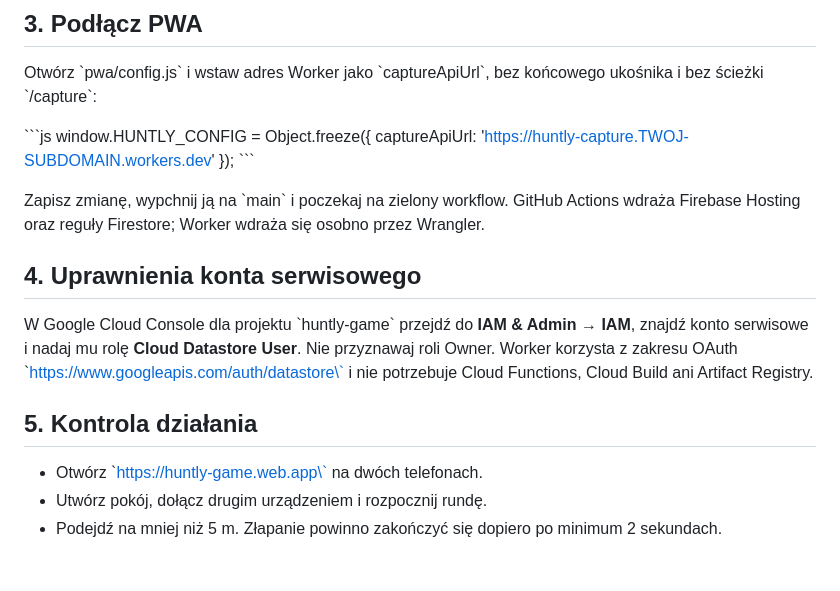
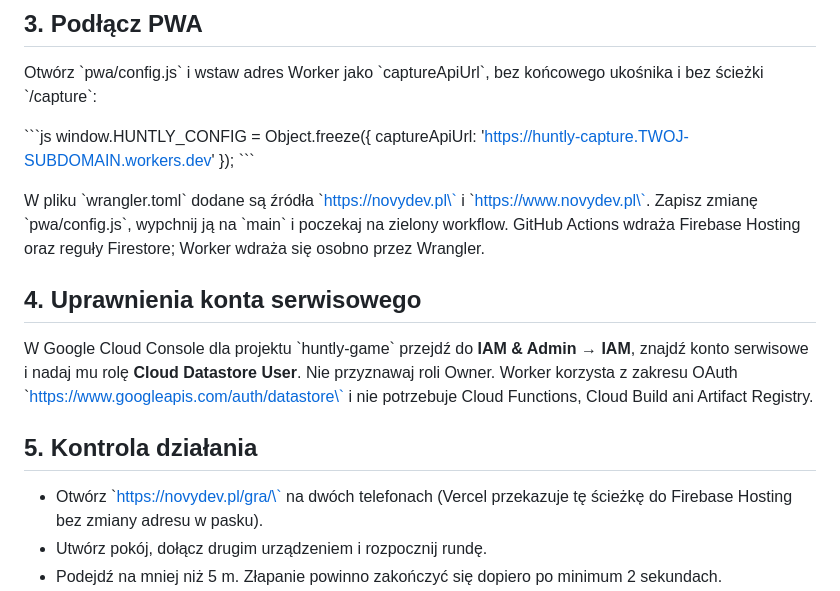
Before and after one commit to janczesko12/Huntly, a Markdown page: cloudflare/capture-worker/README.md, the part around the change. Rendered like a GitHub page; blank space fills up the shorter version.

Commit message:
Document custom domain testing at novydev.pl/gra

```diff
--- a/cloudflare/capture-worker/README.md
+++ b/cloudflare/capture-worker/README.md
@@ -38,7 +38,7 @@ window.HUNTLY_CONFIG = Object.freeze({
 });
 \`\`\`
 
-Zapisz zmianę, wypchnij ją na \`main\` i poczekaj na zielony workflow. GitHub Actions wdraża Firebase Hosting oraz reguły Firestore; Worker wdraża się osobno przez Wrangler.
+W pliku \`wrangler.toml\` dodane są źródła \`https://novydev.pl\` i \`https://www.novydev.pl\`. Zapisz zmianę \`pwa/config.js\`, wypchnij ją na \`main\` i poczekaj na zielony workflow. GitHub Actions wdraża Firebase Hosting oraz reguły Firestore; Worker wdraża się osobno przez Wrangler.
 
 ## 4. Uprawnienia konta serwisowego
 
@@ -46,7 +46,7 @@ W Google Cloud Console dla projektu \`huntly-game\` przejdź do **IAM & Admin
 
 ## 5. Kontrola działania
 
-- Otwórz \`https://huntly-game.web.app\` na dwóch telefonach.
+- Otwórz \`https://novydev.pl/gra/\` na dwóch telefonach (Vercel przekazuje tę ścieżkę do Firebase Hosting bez zmiany adresu w pasku).
 - Utwórz pokój, dołącz drugim urządzeniem i rozpocznij rundę.
 - Podejdź na mniej niż 5 m. Złapanie powinno zakończyć się dopiero po minimum 2 sekundach.
 - Sprawdź, że łapanie zostanie odrzucone po oddaleniu się, utracie aktualnego GPS lub gdy gracz jest już złapany.
```
